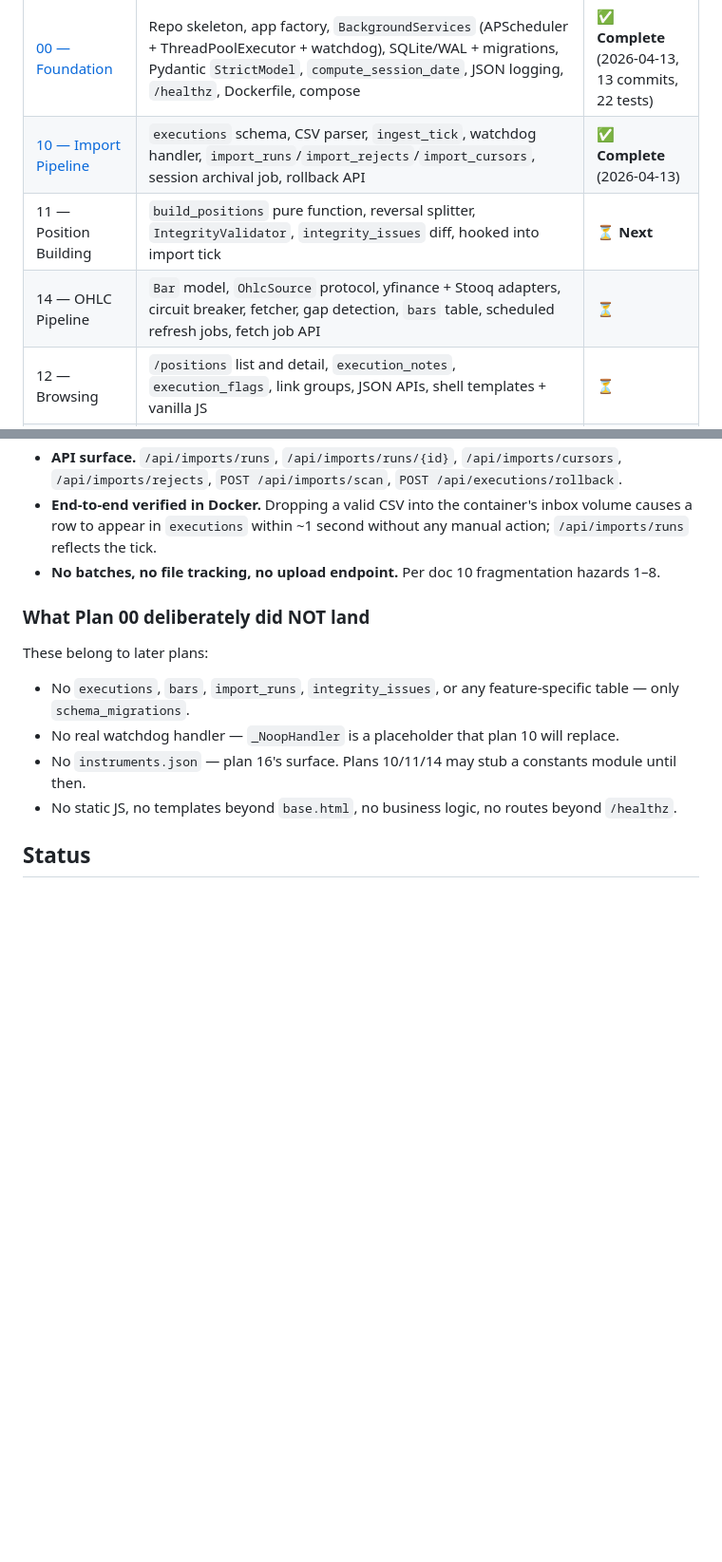
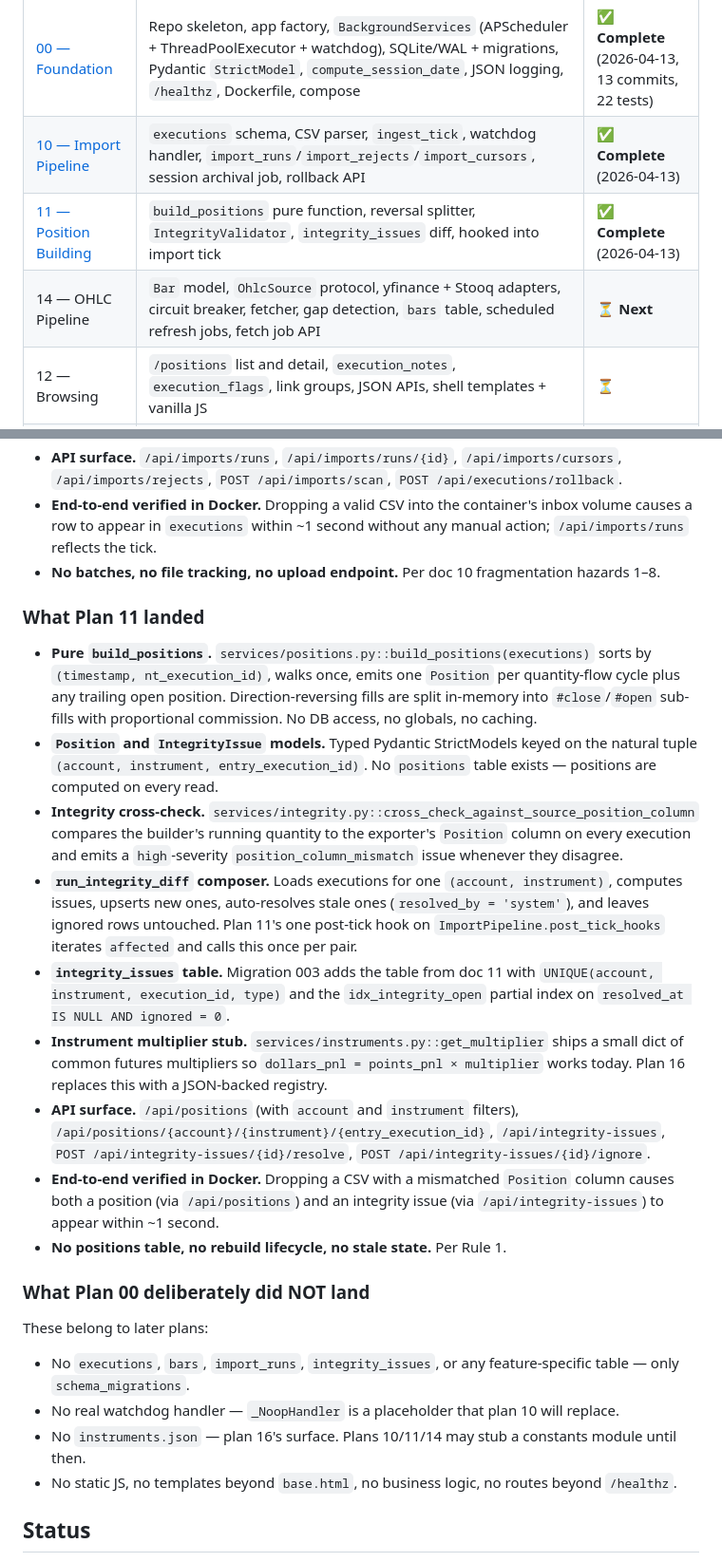
Before and after one commit to qsor27/NinjaFuturesLogger, a Markdown page: docs/rebuild-spec/00-README.md, 2 parts joined by grey strips. Shown at 95% size. GitHub-like rendering; blank space fills up the shorter version.

Commit message:
docs(rebuild-spec): record Plan 11 completion

```diff
--- a/docs/rebuild-spec/00-README.md
+++ b/docs/rebuild-spec/00-README.md
@@ -69,8 +69,8 @@ Implementation is split into **phased plans**, one per spec feature, written and
 |---|---|---|
 | [00 — Foundation](../superpowers/plans/2026-04-13-00-foundation.md) | Repo skeleton, app factory, `BackgroundServices` (APScheduler + ThreadPoolExecutor + watchdog), SQLite/WAL + migrations, Pydantic `StrictModel`, `compute_session_date`, JSON logging, `/healthz`, Dockerfile, compose | ✅ **Complete** (2026-04-13, 13 commits, 22 tests) |
 | [10 — Import Pipeline](../superpowers/plans/2026-04-13-10-import-pipeline.md) | `executions` schema, CSV parser, `ingest_tick`, watchdog handler, `import_runs`/`import_rejects`/`import_cursors`, session archival job, rollback API | ✅ **Complete** (2026-04-13) |
-| 11 — Position Building | `build_positions` pure function, reversal splitter, `IntegrityValidator`, `integrity_issues` diff, hooked into import tick | ⏳ **Next** |
-| 14 — OHLC Pipeline | `Bar` model, `OhlcSource` protocol, yfinance + Stooq adapters, circuit breaker, fetcher, gap detection, `bars` table, scheduled refresh jobs, fetch job API | ⏳ |
+| [11 — Position Building](../superpowers/plans/2026-04-13-11-position-building.md) | `build_positions` pure function, reversal splitter, `IntegrityValidator`, `integrity_issues` diff, hooked into import tick | ✅ **Complete** (2026-04-13) |
+| 14 — OHLC Pipeline | `Bar` model, `OhlcSource` protocol, yfinance + Stooq adapters, circuit breaker, fetcher, gap detection, `bars` table, scheduled refresh jobs, fetch job API | ⏳ **Next** |
 | 12 — Browsing | `/positions` list and detail, `execution_notes`, `execution_flags`, link groups, JSON APIs, shell templates + vanilla JS | ⏳ |
 | 13 — Charting | `PriceChart.js`, embed in detail page, markers, timeframe selector, fetch-now CTA, delayed-data banner | ⏳ |
 | 15 — Statistics | `StatisticsService`, all `/api/stats/*`, `/statistics` and `/reports` pages | ⏳ |
@@ -97,6 +97,18 @@ Implementation is split into **phased plans**, one per spec feature, written and
 - **End-to-end verified in Docker.** Dropping a valid CSV into the container's inbox volume causes a row to appear in `executions` within ~1 second without any manual action; `/api/imports/runs` reflects the tick.
 - **No batches, no file tracking, no upload endpoint.** Per doc 10 fragmentation hazards 1–8.
 
+### What Plan 11 landed
+
+- **Pure `build_positions`.** `services/positions.py::build_positions(executions)` sorts by `(timestamp, nt_execution_id)`, walks once, emits one `Position` per quantity-flow cycle plus any trailing open position. Direction-reversing fills are split in-memory into `#close`/`#open` sub-fills with proportional commission. No DB access, no globals, no caching.
+- **`Position` and `IntegrityIssue` models.** Typed Pydantic StrictModels keyed on the natural tuple `(account, instrument, entry_execution_id)`. No `positions` table exists — positions are computed on every read.
+- **Integrity cross-check.** `services/integrity.py::cross_check_against_source_position_column` compares the builder's running quantity to the exporter's `Position` column on every execution and emits a `high`-severity `position_column_mismatch` issue whenever they disagree.
+- **`run_integrity_diff` composer.** Loads executions for one `(account, instrument)`, computes issues, upserts new ones, auto-resolves stale ones (`resolved_by = 'system'`), and leaves ignored rows untouched. Plan 11's one post-tick hook on `ImportPipeline.post_tick_hooks` iterates `affected` and calls this once per pair.
+- **`integrity_issues` table.** Migration 003 adds the table from doc 11 with `UNIQUE(account, instrument, execution_id, type)` and the `idx_integrity_open` partial index on `resolved_at IS NULL AND ignored = 0`.
+- **Instrument multiplier stub.** `services/instruments.py::get_multiplier` ships a small dict of common futures multipliers so `dollars_pnl = points_pnl × multiplier` works today. Plan 16 replaces this with a JSON-backed registry.
+- **API surface.** `/api/positions` (with `account` and `instrument` filters), `/api/positions/{account}/{instrument}/{entry_execution_id}`, `/api/integrity-issues`, `POST /api/integrity-issues/{id}/resolve`, `POST /api/integrity-issues/{id}/ignore`.
+- **End-to-end verified in Docker.** Dropping a CSV with a mismatched `Position` column causes both a position (via `/api/positions`) and an integrity issue (via `/api/integrity-issues`) to appear within ~1 second.
+- **No positions table, no rebuild lifecycle, no stale state.** Per Rule 1.
+
 ### What Plan 00 deliberately did NOT land
 
 These belong to later plans:
```
